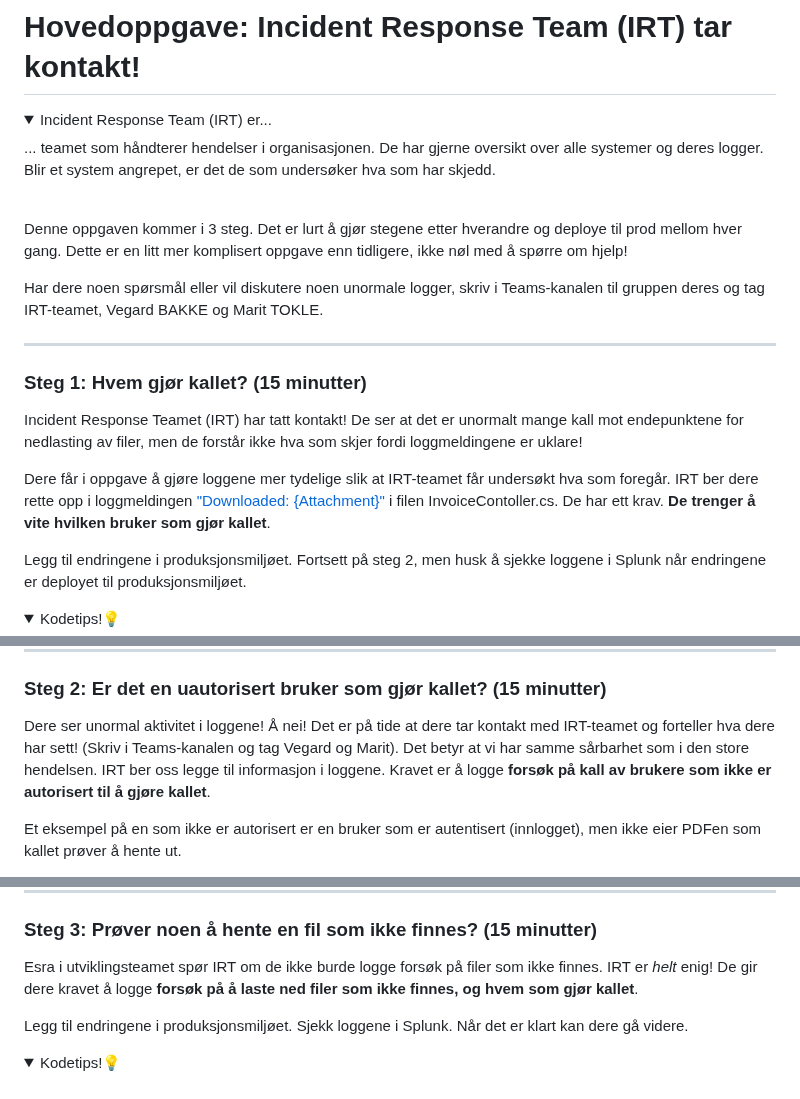
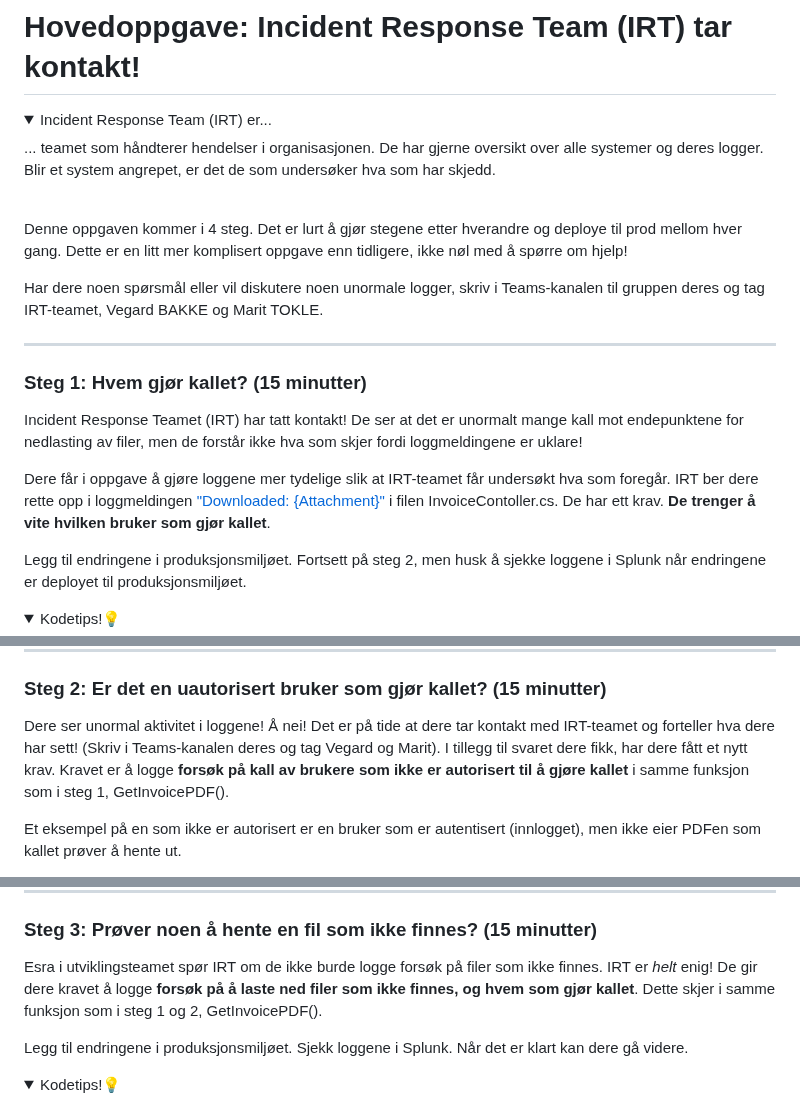
Before and after one commit to cyber-security-academy/roots-prescription, a Markdown page: Oppgaver/5_hendelse.md, 3 parts joined by grey strips. Rendered like a GitHub page; folded sections open.

```diff
--- a/Oppgaver/5_hendelse.md
+++ b/Oppgaver/5_hendelse.md
@@ -5,7 +5,7 @@
 ... teamet som håndterer hendelser i organisasjonen. De har gjerne oversikt over alle systemer og deres logger. Blir et system angrepet, er det de som undersøker hva som har skjedd.
 </details><br>
 
-Denne oppgaven kommer i 3 steg. Det er lurt å gjør stegene etter hverandre og deploye til prod mellom hver gang. Dette er en litt mer komplisert oppgave enn tidligere, ikke nøl med å spørre om hjelp!
+Denne oppgaven kommer i 4 steg. Det er lurt å gjør stegene etter hverandre og deploye til prod mellom hver gang. Dette er en litt mer komplisert oppgave enn tidligere, ikke nøl med å spørre om hjelp!
 
 Har dere noen spørsmål eller vil diskutere noen unormale logger, skriv i Teams-kanalen til gruppen deres og tag IRT-teamet, Vegard BAKKE og Marit TOKLE.
 
@@ -38,9 +38,9 @@ Dere kan også se på funksjonen over, `GetMyInvoices()` for inspirasjon. [Linje
 ### Steg 2: Er det en uautorisert bruker som gjør kallet? (15 minutter)
 Dere ser unormal aktivitet i loggene! Å nei!
 Det er på tide at dere tar kontakt med IRT-teamet og forteller hva dere har sett!
-(Skriv i Teams-kanalen og tag Vegard og Marit).
-Det betyr at vi har samme sårbarhet som i den store hendelsen.
-IRT ber oss legge til informasjon i loggene. Kravet er å logge **forsøk på kall av brukere som ikke er autorisert til å gjøre kallet**.
+(Skriv i Teams-kanalen deres og tag Vegard og Marit).
+I tillegg til svaret dere fikk, har dere fått et nytt krav.
+Kravet er å logge **forsøk på kall av brukere som ikke er autorisert til å gjøre kallet** i samme funksjon som i steg 1, GetInvoicePDF().
 
 Et eksempel på en som ikke er autorisert er en bruker som er autentisert (innlogget), men ikke eier PDFen som kallet prøver å hente ut.
 
@@ -66,6 +66,7 @@ if (invoice == null || invoice.OwnerId != authuser.Id)
 ### Steg 3: Prøver noen å hente en fil som ikke finnes? (15 minutter)
 Esra i utviklingsteamet spør IRT om de ikke burde logge forsøk på filer som ikke finnes.
 IRT er _helt_ enig! De gir dere kravet å logge **forsøk på å laste ned filer som ikke finnes, og hvem som gjør kallet**.
+Dette skjer i samme funksjon som i steg 1 og 2, GetInvoicePDF().
 
 Legg til endringene i produksjonsmiljøet. Sjekk loggene i Splunk. Når det er klart kan dere gå videre.
 
```
Also changed, not shown: other parts of Oppgaver/5_hendelse.md (+1 -1 lines).
